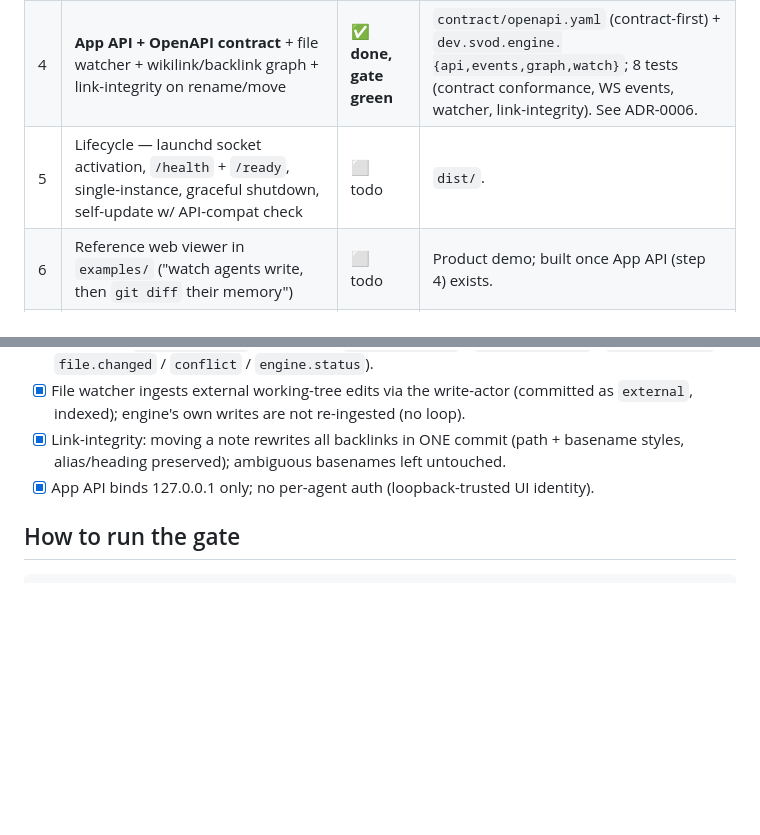
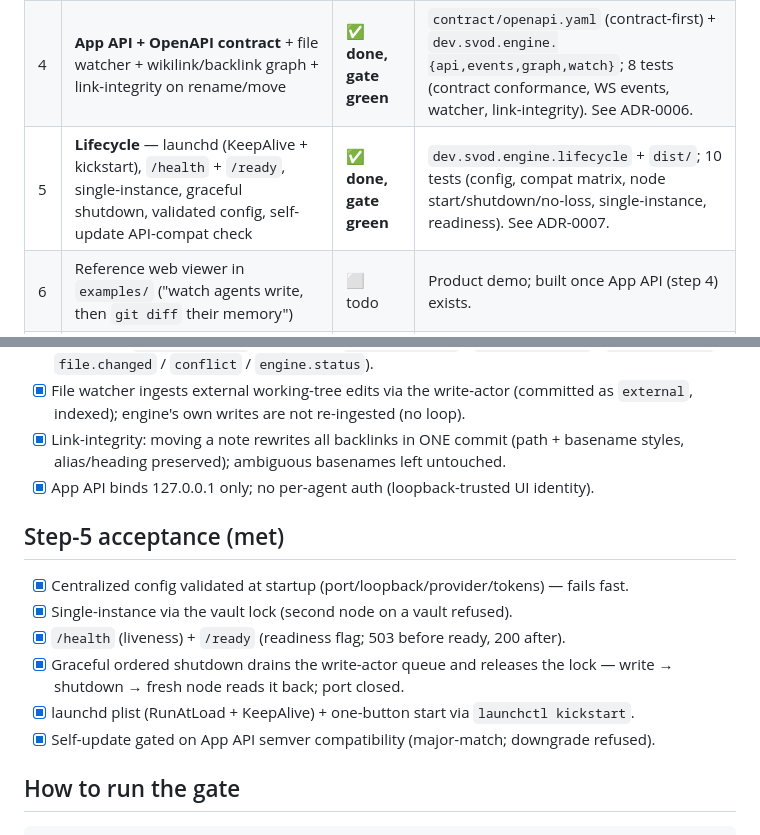
Before and after one commit to FleetQ/svod-engine, a Markdown page: docs/build-order.md, 2 parts joined by grey strips. GitHub-like rendering; blank space fills up the shorter version.

````diff
--- a/docs/build-order.md
+++ b/docs/build-order.md
@@ -9,7 +9,7 @@ integrity core until its concurrency + crash tests pass.**
 | 2 | **Lucene hybrid index** — BM25 baseline + opt-in HNSW kNN + RRF, heading chunking, **pluggable embedder** (`onnx-local` default / `ollama` / `none`), incremental-from-commits, model-change migration, self-heal vs HEAD | ✅ **done, gate green** | `dev.svod.engine.index`; 25 tests (incl. in-process ONNX e5-small + live-Ollama). See ADR-0003, ADR-0004. |
 | 3 | **MCP server** — all 12 tools over streamable HTTP; per-agent token auth → git author; read-only/write roles; rate limiting; append-only audit; `messy/`→`vault/` promotion | ✅ **done, gate green** | `dev.svod.engine.mcp`; 10 tests (8 hermetic + 2 real-HTTP via MCP client). See ADR-0005. |
 | 4 | **App API + OpenAPI contract** + file watcher + wikilink/backlink graph + link-integrity on rename/move | ✅ **done, gate green** | `contract/openapi.yaml` (contract-first) + `dev.svod.engine.{api,events,graph,watch}`; 8 tests (contract conformance, WS events, watcher, link-integrity). See ADR-0006. |
-| 5 | Lifecycle — launchd socket activation, `/health` + `/ready`, single-instance, graceful shutdown, self-update w/ API-compat check | ⬜ todo | `dist/`. |
+| 5 | **Lifecycle** — launchd (KeepAlive + kickstart), `/health` + `/ready`, single-instance, graceful shutdown, validated config, self-update API-compat check | ✅ **done, gate green** | `dev.svod.engine.lifecycle` + `dist/`; 10 tests (config, compat matrix, node start/shutdown/no-loss, single-instance, readiness). See ADR-0007. |
 | 6 | Reference web viewer in `examples/` ("watch agents write, then `git diff` their memory") | ⬜ todo | Product demo; built once App API (step 4) exists. |
 | 7 | Multi-host sync — replicated engines + git transport, frontmatter-aware merge, designated merge authority, conflicts surfaced | ⬜ todo | |
 | 8 | Hardening — TLS, Keychain tokens, secret scanning, observability metrics, Obsidian import, full test suite | ⬜ todo | |
@@ -69,6 +69,16 @@ integrity core until its concurrency + crash tests pass.**
       styles, alias/heading preserved); ambiguous basenames left untouched.
 - [x] App API binds 127.0.0.1 only; no per-agent auth (loopback-trusted UI identity).
 
+## Step-5 acceptance (met)
+
+- [x] Centralized config validated at startup (port/loopback/provider/tokens) — fails fast.
+- [x] Single-instance via the vault lock (second node on a vault refused).
+- [x] `/health` (liveness) + `/ready` (readiness flag; 503 before ready, 200 after).
+- [x] Graceful ordered shutdown drains the write-actor queue and releases the lock —
+      write → shutdown → fresh node reads it back; port closed.
+- [x] launchd plist (RunAtLoad + KeepAlive) + one-button start via `launchctl kickstart`.
+- [x] Self-update gated on App API semver compatibility (major-match; downgrade refused).
+
 ## How to run the gate
 
 ```sh
````
Also changed, not shown: docs/adr/0007-lifecycle.md (added, +75 -0 lines), docs/architecture.md (+13 -0 lines).
